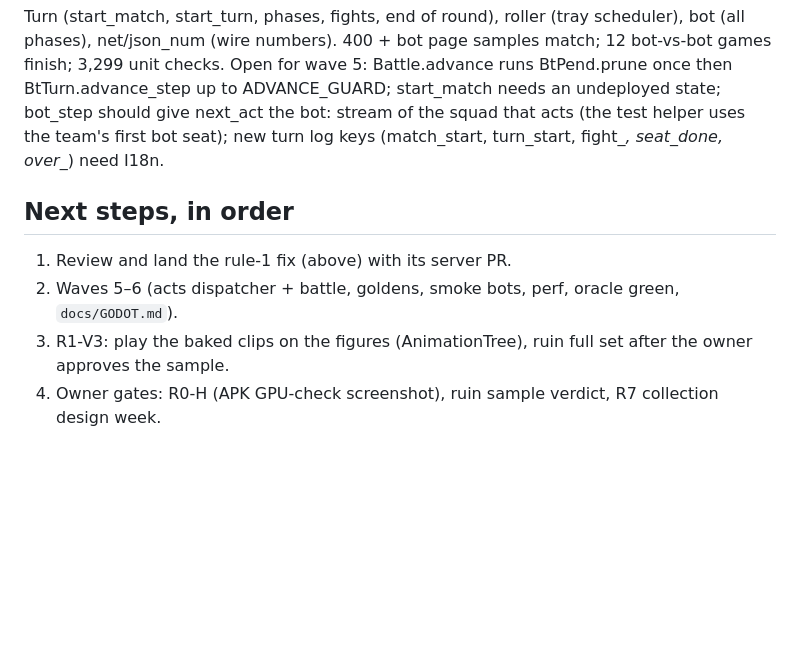
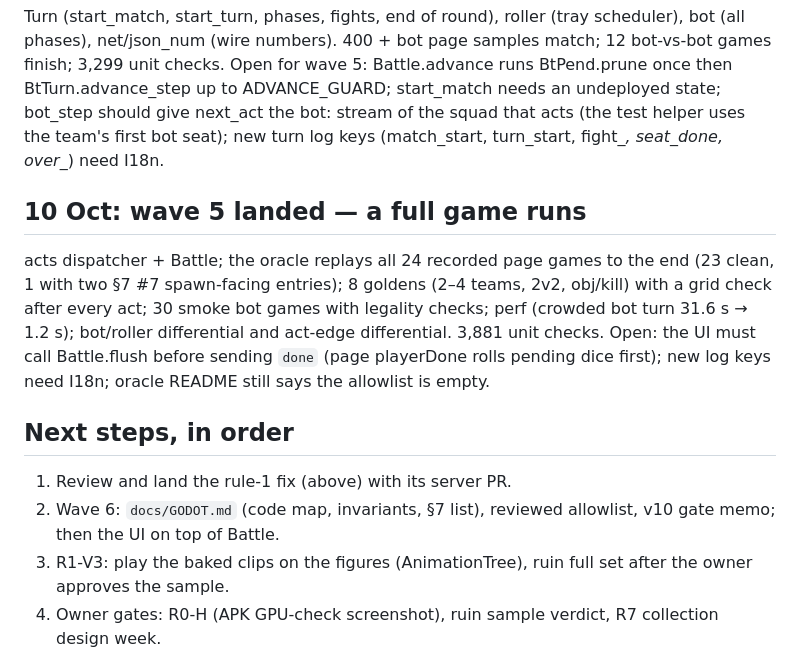
Before and after one commit to mini30300/candlelight-table, a Markdown page: godot/docs/STATUS.md, the part around the change. Drawn GitHub-style; blank space fills up the shorter version.

Commit message:
godot docs: status after wave 5
Co-Authored-By: Claude Opus 5.5 <noreply@anthropic.com>
Claude-Session: https://claude.ai/code/session_01QwcSSu4FSLeRoBG2fYHh21

```diff
--- a/godot/docs/STATUS.md
+++ b/godot/docs/STATUS.md
@@ -30,9 +30,16 @@ runs BtPend.prune once then BtTurn.advance_step up to ADVANCE_GUARD; start_match
 give next_act the bot:<seat> stream of the squad that acts (the test helper uses the team's first bot seat); new turn log
 keys (match_start, turn_start, fight_*, seat_done, over_*) need I18n.
 
+## 10 Oct: wave 5 landed — a full game runs
+acts dispatcher + Battle; the oracle replays all 24 recorded page games to the end (23 clean, 1 with two §7 #7 spawn-facing
+entries); 8 goldens (2–4 teams, 2v2, obj/kill) with a grid check after every act; 30 smoke bot games with legality checks;
+perf (crowded bot turn 31.6 s → 1.2 s); bot/roller differential and act-edge differential. 3,881 unit checks.
+Open: the UI must call Battle.flush before sending `done` (page playerDone rolls pending dice first); new log keys need I18n;
+oracle README still says the allowlist is empty.
+
 ## Next steps, in order
 1. Review and land the rule-1 fix (above) with its server PR.
-2. Waves 5–6 (acts dispatcher + battle, goldens, smoke bots, perf, oracle green, `docs/GODOT.md`).
+2. Wave 6: `docs/GODOT.md` (code map, invariants, §7 list), reviewed allowlist, v10 gate memo; then the UI on top of Battle.
 3. R1-V3: play the baked clips on the figures (AnimationTree), ruin full set after the owner approves the sample.
 4. Owner gates: R0-H (APK GPU-check screenshot), ruin sample verdict, R7 collection design week.
 
```
